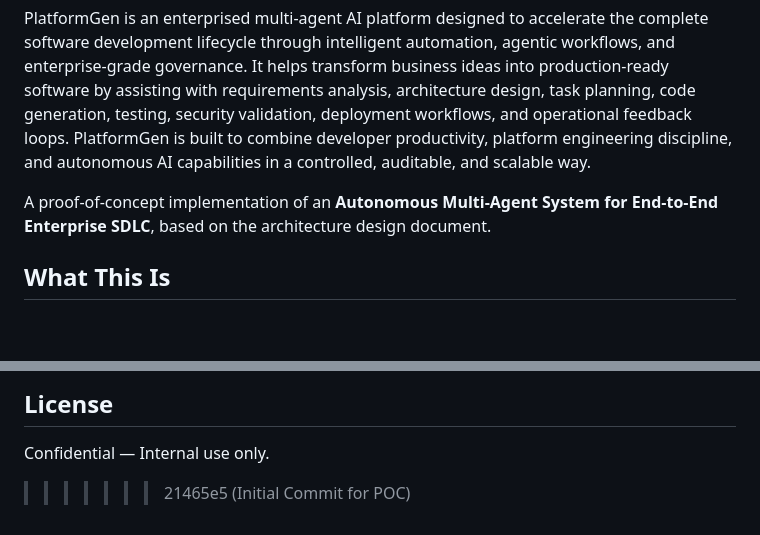
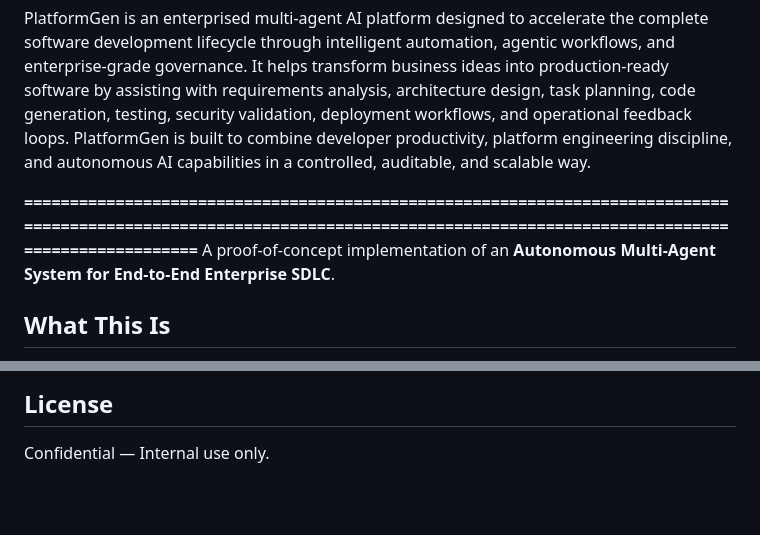
Before and after one commit to CoderPriya/PlatformGen, a Markdown page: README.md, 2 parts joined by grey strips. GitHub-like rendering; blank space fills up the shorter version.

Commit message:
Update README with POC implementation details
Added a proof-of-concept implementation description for the Autonomous Multi-Agent System.

```diff
--- a/README.md
+++ b/README.md
@@ -1,8 +1,8 @@
 # PlatformGen : Autonomous Multi-Agent SDLC Platform
 PlatformGen is an enterprised multi-agent AI platform designed to accelerate the complete software development lifecycle through intelligent automation, agentic workflows, and enterprise-grade governance. It helps transform business ideas into production-ready software by assisting with requirements analysis, architecture design, task planning, code generation, testing, security validation, deployment workflows, and operational feedback loops. PlatformGen is built to combine developer productivity, platform engineering discipline, and autonomous AI capabilities in a controlled, auditable, and scalable way.
 
-
-A proof-of-concept implementation of an **Autonomous Multi-Agent System for End-to-End Enterprise SDLC**, based on the architecture design document.
+**=============================================================================================================================================================================**
+A proof-of-concept implementation of an **Autonomous Multi-Agent System for End-to-End Enterprise SDLC**.
 
 ## What This Is
 
@@ -189,4 +189,3 @@ When no LLM API key is configured, the platform runs in **mock mode** — genera
 ## License
 
 Confidential — Internal use only.
->>>>>>> 21465e5 (Initial Commit for POC)
```
